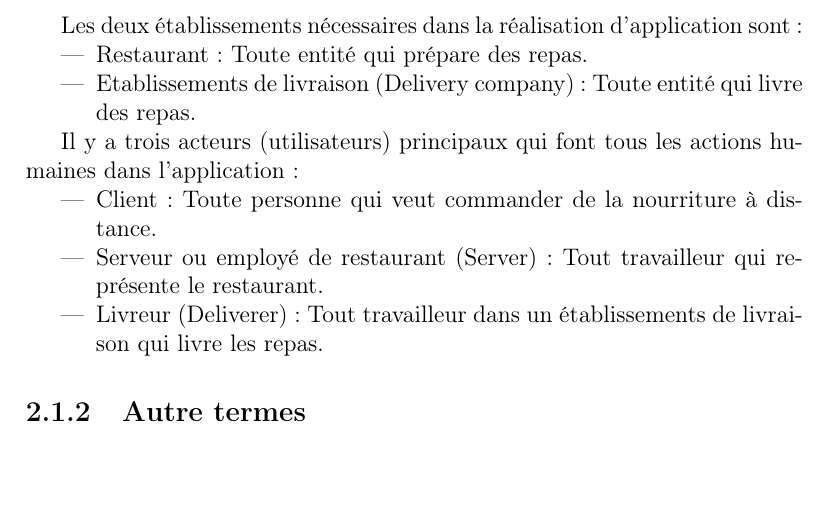
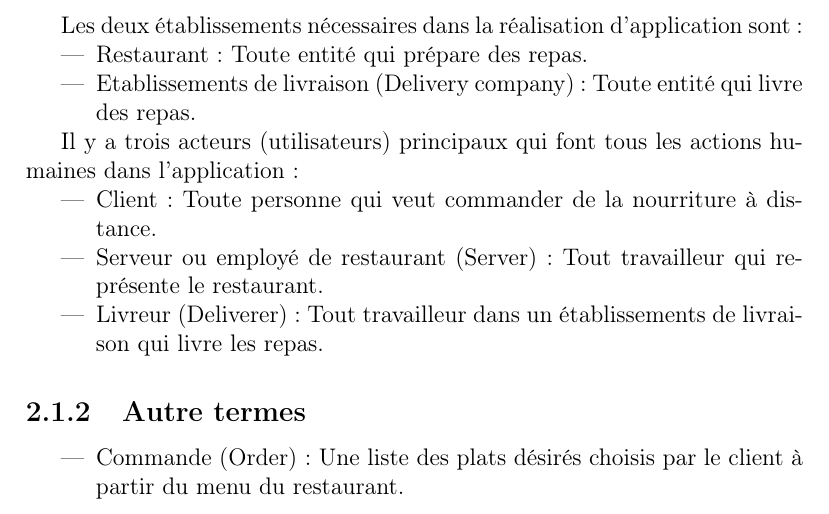
Before and after one commit to elhadjmb/delivery_app, a LaTeX document (delivery_app/report/Foudi.tex): part of page 13 of 45, cut so that both start at the same text, the shorter picture padded with empty space. Compiled offline with pdfLaTeX.

Commit message:
Small fixes

```diff
--- a/delivery_app/report/Foudi.tex
+++ b/delivery_app/report/Foudi.tex
@@ -129,6 +129,7 @@ Cela permet de séparer les représentations internes de l'information de la man
 
 	\subsection{Autre termes}
 	\begin{itemize}
+		\item Commande (Order): Une liste des plats désirés choisis par le client à partir du menu du restaurant.
 		\item Repas (Dish): Toute nourriture qui peut être préparé par un restaurant et livré par un établissement de livraison.
 		\item Livraison (Delivery): L'action de livrer les repas du restaurant au client.
 	\end{itemize}
```
Also changed, not shown: delivery_app/report/Foudi.pdf, 1 other file.
